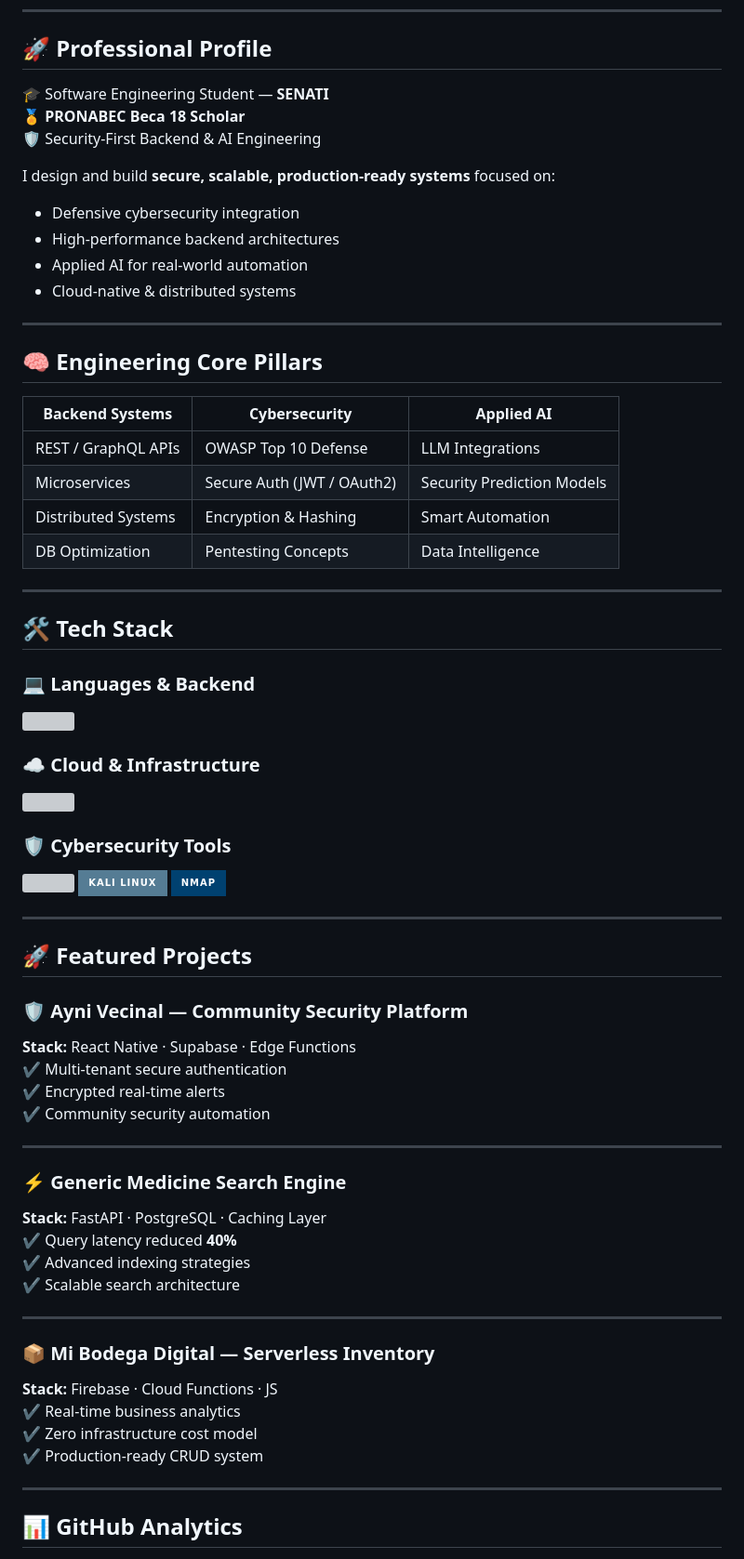
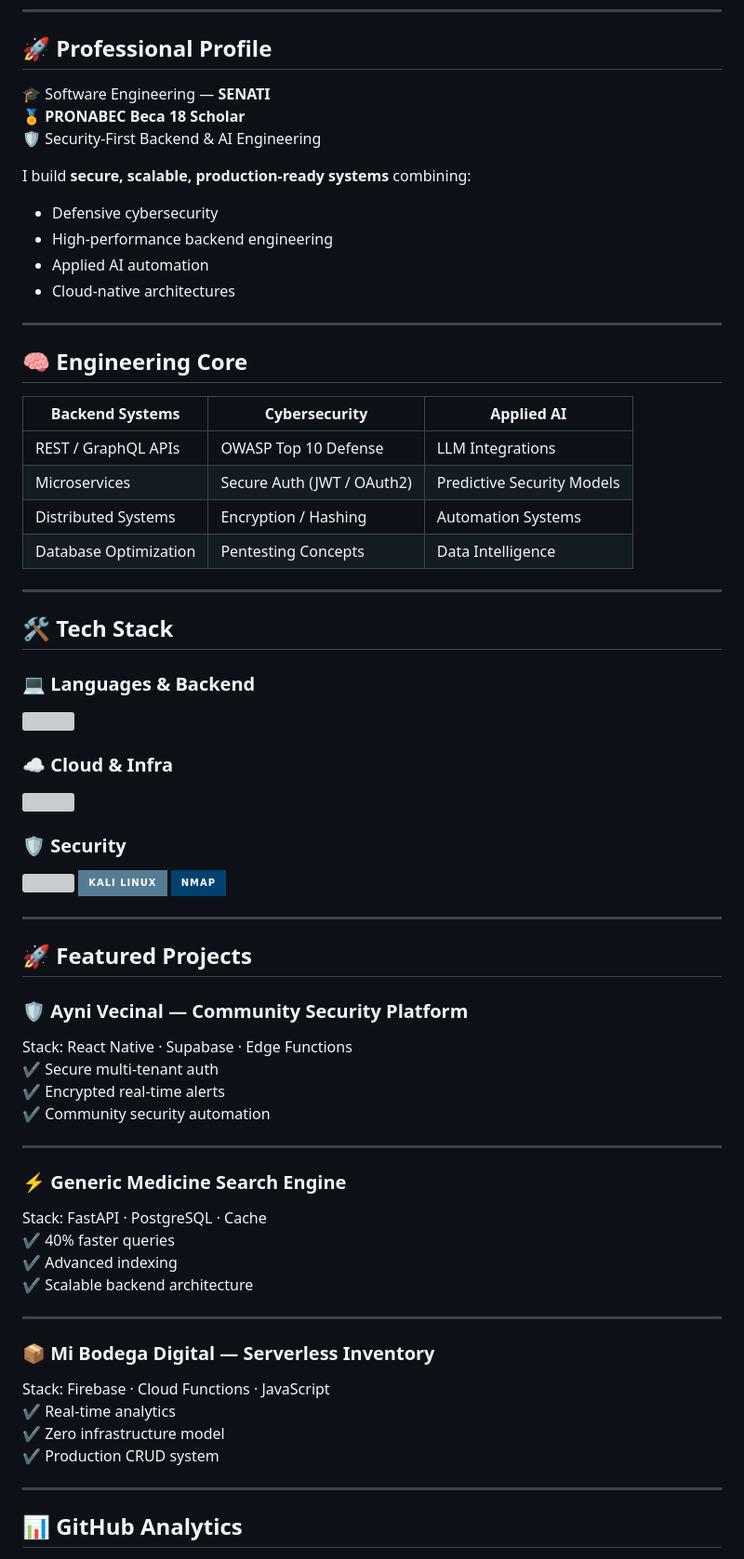
Before and after one commit to ArnoldZamoratec/ArnoldZamoratec, a Markdown page: README.md, the part around one of its changes. Shown at 93% size. Rendered like a GitHub page; badges without logos; grey boxes are pictures that could not be loaded.

Commit message:
Revise README for clarity and formatting improvements
Updated various sections to enhance clarity and consistency.

```diff
--- a/README.md
+++ b/README.md
@@ -9,27 +9,27 @@
 
 ## 🚀 Professional Profile
 
-🎓 Software Engineering Student — **SENATI**
+🎓 Software Engineering — **SENATI**
 🏅 **PRONABEC Beca 18 Scholar**
 🛡️ Security-First Backend & AI Engineering
 
-I design and build **secure, scalable, production-ready systems** focused on:
+I build **secure, scalable, production-ready systems** combining:
 
-- Defensive cybersecurity integration
-- High-performance backend architectures
-- Applied AI for real-world automation
-- Cloud-native & distributed systems
+- Defensive cybersecurity
+- High-performance backend engineering
+- Applied AI automation
+- Cloud-native architectures
 
 ---
 
-## 🧠 Engineering Core Pillars
+## 🧠 Engineering Core
 
 | Backend Systems | Cybersecurity | Applied AI |
 |---|---|---|
 | REST / GraphQL APIs | OWASP Top 10 Defense | LLM Integrations |
-| Microservices | Secure Auth (JWT / OAuth2) | Security Prediction Models |
-| Distributed Systems | Encryption & Hashing | Smart Automation |
-| DB Optimization | Pentesting Concepts | Data Intelligence |
+| Microservices | Secure Auth (JWT / OAuth2) | Predictive Security Models |
+| Distributed Systems | Encryption / Hashing | Automation Systems |
+| Database Optimization | Pentesting Concepts | Data Intelligence |
 
 ---
 
@@ -40,12 +40,12 @@ I design and build **secure, scalable, production-ready systems** focused on:
 <img src="https://skillicons.dev/icons?i=python,js,ts,nodejs,fastapi,postgres" />
 </p>
 
-### ☁️ Cloud & Infrastructure
+### ☁️ Cloud & Infra
 <p>
 <img src="https://skillicons.dev/icons?i=docker,linux,firebase,supabase,git,github" />
 </p>
 
-### 🛡️ Cybersecurity Tools
+### 🛡️ Security
 <p>
 <img src="https://skillicons.dev/icons?i=linux,bash" />
 <img src="https://img.shields.io/badge/Kali%20Linux-557C94?style=for-the-badge&logo=kalilinux&logoColor=white"/>
@@ -57,26 +57,26 @@ I design and build **secure, scalable, production-ready systems** focused on:
 ## 🚀 Featured Projects
 
 ### 🛡️ Ayni Vecinal — Community Security Platform
-**Stack:** React Native · Supabase · Edge Functions
-✔ Multi-tenant secure authentication
+Stack: React Native · Supabase · Edge Functions
+✔ Secure multi-tenant auth
 ✔ Encrypted real-time alerts
 ✔ Community security automation
 
 ---
 
 ### ⚡ Generic Medicine Search Engine
-**Stack:** FastAPI · PostgreSQL · Caching Layer
-✔ Query latency reduced **40%**
-✔ Advanced indexing strategies
-✔ Scalable search architecture
+Stack: FastAPI · PostgreSQL · Cache
+✔ 40% faster queries
+✔ Advanced indexing
+✔ Scalable backend architecture
 
 ---
 
 ### 📦 Mi Bodega Digital — Serverless Inventory
-**Stack:** Firebase · Cloud Functions · JS
-✔ Real-time business analytics
-✔ Zero infrastructure cost model
-✔ Production-ready CRUD system
+Stack: Firebase · Cloud Functions · JavaScript
+✔ Real-time analytics
+✔ Zero infrastructure model
+✔ Production CRUD system
 
 ---
 
```
Also changed, not shown: other parts of README.md (+9 -7 lines).
